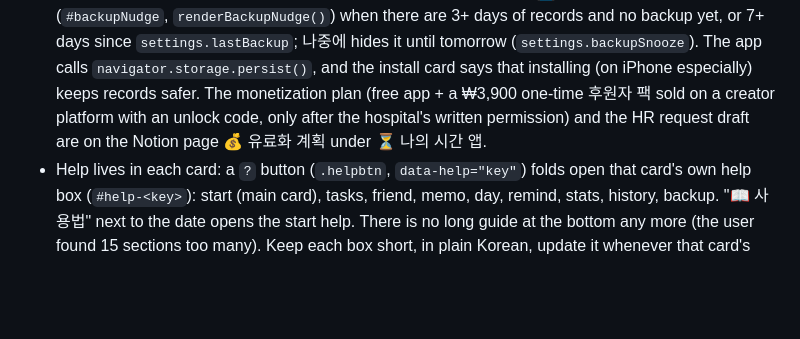
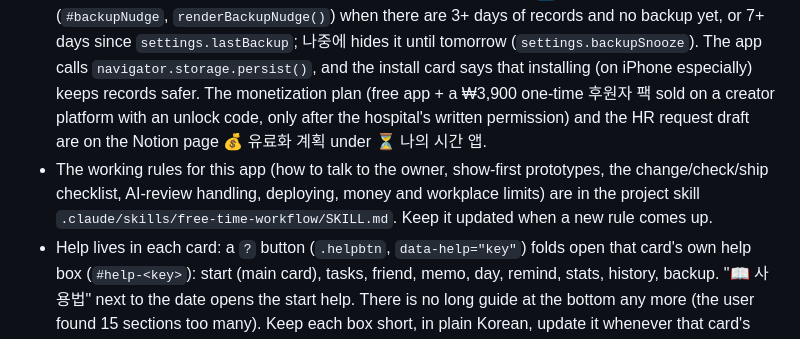
Before and after one commit to 4redmr/YESHAN, a Markdown page: CLAUDE.md, the part around the change. GitHub-like rendering; blank space fills up the shorter version.

Commit message:
Add the free-time-workflow skill with the rules learned while building the app
Co-Authored-By: Claude Opus 5.5 <noreply@anthropic.com>
Claude-Session: https://claude.ai/code/session_016GrQPBYfHokzcjK2yeMS3B

```diff
--- a/CLAUDE.md
+++ b/CLAUDE.md
@@ -27,6 +27,7 @@ A second project, `free-time/` ("오늘 나의 시간"; it was "오늘 남은
 - After a second AI review (v33): every confirm/prompt now goes through `ask()` (it also takes `input` for a text field); short screens (max-height 700px) shrink `#room` to 228px; a fresh install doesn't toast over the first-times dialog; `settings.noFixed` ("정해진 바쁜 시간이 없어요", in 나의 하루 and in the first-times dialog) makes every main-mode day a day with no busy block and no 쉬는 날 label, for parents and others without set hours; `settings.longAsk` (집중 알림 설정: 3시간마다 / 5시간마다 / 묻지 않기, default 180 min) sets how often a long timer asks whether the user is still going (the bedtime question still asks). The reviewer also noted the app has little that is faith-specific yet; that waits for real feedback.
 - After a third, pre-release AI check (v34): `#askDlg` is styled like the other dialogs (it showed as a plain white box in dark mode); 오늘 한 줄 refills when the date changes with the app left open (`render()`, `#note` `data-day`); a stopped timer reports only the stars actually gained (stars can be owed after spending and then fixing minutes) and says when nothing was saved; restoring onto a phone with records also brings the backup's friend if this phone's friend has spent nothing; 기록 고치기 no longer stops a running timer; Enter confirms a question box's field; an empty custom mode name is reported inside the dialog.
 - Data safety (v36, from the monetization review): the 홈 tab shows a 💾 기록을 지켜 주세요 card (`#backupNudge`, `renderBackupNudge()`) when there are 3+ days of records and no backup yet, or 7+ days since `settings.lastBackup`; 나중에 hides it until tomorrow (`settings.backupSnooze`). The app calls `navigator.storage.persist()`, and the install card says that installing (on iPhone especially) keeps records safer. The monetization plan (free app + a ₩3,900 one-time 후원자 팩 sold on a creator platform with an unlock code, only after the hospital's written permission) and the HR request draft are on the Notion page 💰 유료화 계획 under ⏳ 나의 시간 앱.
+- The working rules for this app (how to talk to the owner, show-first prototypes, the change/check/ship checklist, AI-review handling, deploying, money and workplace limits) are in the project skill `.claude/skills/free-time-workflow/SKILL.md`. Keep it updated when a new rule comes up.
 - Help lives in each card: a `?` button (`.helpbtn`, `data-help="key"`) folds open that card's own help box (`#help-<key>`): start (main card), tasks, friend, memo, day, remind, stats, history, backup. "📖 사용법" next to the date opens the start help. There is no long guide at the bottom any more (the user found 15 sections too many). Keep each box short, in plain Korean, update it whenever that card's feature changes, and keep it free of the user's personal links since the app is meant for others.
 - 나의 시간 친구 card (below 할 일; the user asked for a game-like reward after watching the YouTube channel 티이유 about people earning with AI-made apps): every recorded minute is a star (`starsLeft()` = floor of all records' minutes minus `settings.friend.spent`, so fixing or deleting minutes changes it). Closeness grows by days with any minutes (`STAGES`: 아기/꼬마/좋은/단짝 at 0/7/30/100 days) with no targets, keeping the no-goals rule. Nothing is paid yet; the idea is free basics with paid friend or room packs later.
   - Look: modelled on the game 고양이는 정말 귀여워 (kkiruk) but in pastel colour. Everything (friends, clothes, things, homes) is inline SVG in one style: `#333` pen line, pastel fills (`C`), slightly roughened by an feDisplacementMap filter; no emoji in the picture. The user rejected an earlier mix of emoji things floating around a stacked-circle friend as strange, and side-view friends whose legs looked stuck on.
```
Also changed, not shown: 1 other file.
